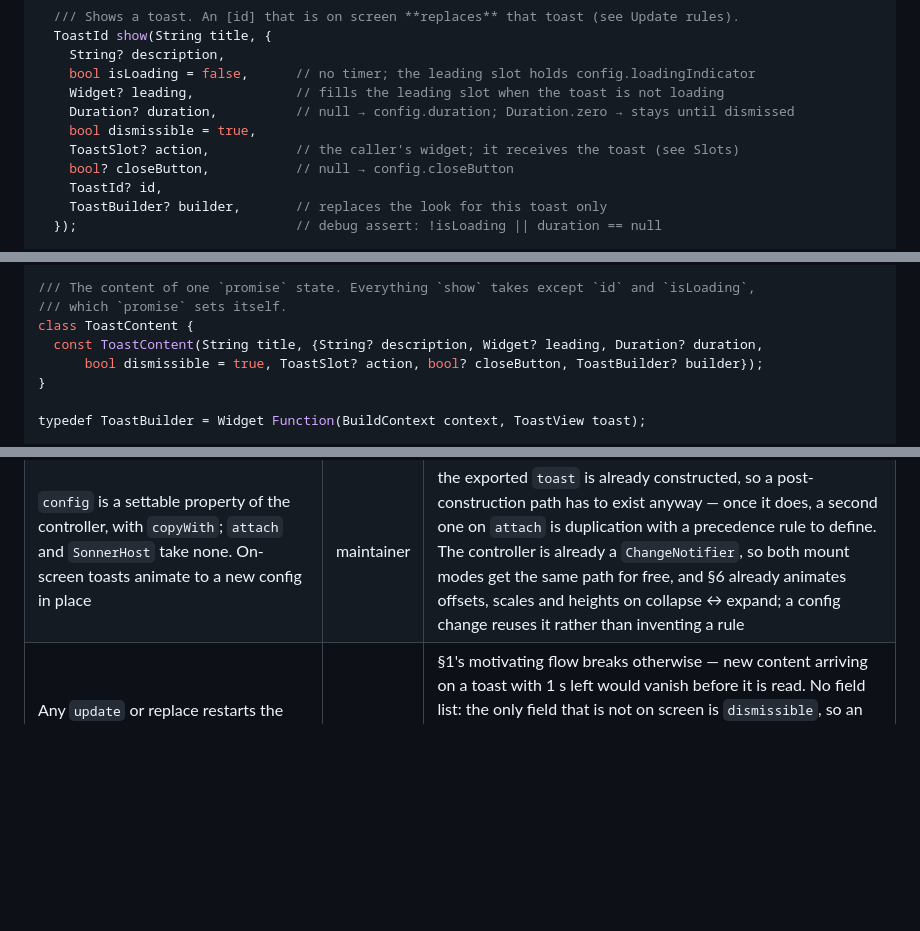
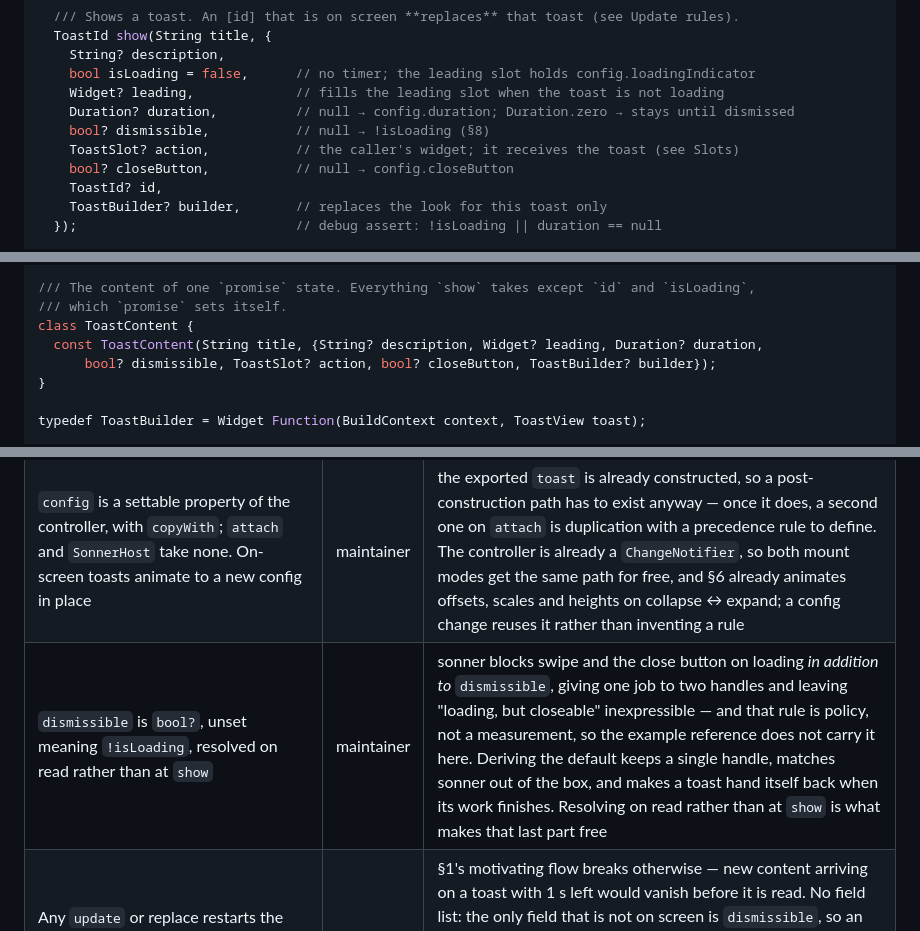
Before and after one commit to kihyun1998/just_sonner, a Markdown page: docs/spec.md, 3 parts joined by grey strips. GitHub-like rendering; blank space fills up the shorter version.

```diff
--- a/docs/spec.md
+++ b/docs/spec.md
@@ -98,7 +98,7 @@ class SonnerController extends ChangeNotifier {
     bool isLoading = false,      // no timer; the leading slot holds config.loadingIndicator
     Widget? leading,             // fills the leading slot when the toast is not loading
     Duration? duration,          // null → config.duration; Duration.zero → stays until dismissed
-    bool dismissible = true,
+    bool? dismissible,           // null → !isLoading (§8)
     ToastSlot? action,           // the caller's widget; it receives the toast (see Slots)
     bool? closeButton,           // null → config.closeButton
     ToastId? id,
@@ -125,7 +125,7 @@ class SonnerController extends ChangeNotifier {
 /// which `promise` sets itself.
 class ToastContent {
   const ToastContent(String title, {String? description, Widget? leading, Duration? duration,
-      bool dismissible = true, ToastSlot? action, bool? closeButton, ToastBuilder? builder});
+      bool? dismissible, ToastSlot? action, bool? closeButton, ToastBuilder? builder});
 }
 
 typedef ToastBuilder = Widget Function(BuildContext context, ToastView toast);
@@ -439,6 +459,7 @@ flash `FlashBar` through the adapter in §1.
 | A builder receives `isLoading` and `leading` through `ToastState` | maintainer | a builder that cannot see `isLoading` cannot know when to spin; `leading` beside it lets the flash `FlashBar` adapter place both |
 | `action` is a `ToastSlot` — the caller's widget, handed the toast; one slot, not flash's `primaryAction` + `actions` | maintainer | flash takes widgets and wires neither, which is the `leading` decision again. Handing the toast over replaces flash's `controller` and spares the caller a `late final` id. It dissolves two questions: whether pressing dismisses (the widget's own callback decides) and whether a `cancel` slot is needed (a `Row` inside the one slot) |
 | `config` is a settable property of the controller, with `copyWith`; `attach` and `SonnerHost` take none. On-screen toasts animate to a new config in place | maintainer | the exported `toast` is already constructed, so a post-construction path has to exist anyway — once it does, a second one on `attach` is duplication with a precedence rule to define. The controller is already a `ChangeNotifier`, so both mount modes get the same path for free, and §6 already animates offsets, scales and heights on collapse ↔ expand; a config change reuses it rather than inventing a rule |
+| `dismissible` is `bool?`, unset meaning `!isLoading`, resolved on read rather than at `show` | maintainer | sonner blocks swipe and the close button on loading *in addition to* `dismissible`, giving one job to two handles and leaving "loading, but closeable" inexpressible — and that rule is policy, not a measurement, so the example reference does not carry it here. Deriving the default keeps a single handle, matches sonner out of the box, and makes a toast hand itself back when its work finishes. Resolving on read rather than at `show` is what makes that last part free |
 | Any `update` or replace restarts the countdown, from the toast's own duration | maintainer | §1's motivating flow breaks otherwise — new content arriving on a toast with 1 s left would vanish before it is read. No field list: the only field that is not on screen is `dismissible`, so an exception would buy one case and cost a rule. Restarting also makes a frequently-updated progress toast stay up for free. `backlogDuration` is not re-applied, so a toast being read never shortens under the reader (§7) |
 | Timers pause on **pointer-over-deck**, on a drag in progress, and on `hidden` / `paused` / `detached` — not on `inactive` | maintainer | keying the pause to the pointer rather than to expansion fixes the commonest case, one toast being read, which sonner misses by forcing `expanded` false at ≤ 1 toast (research #2 row 22). `inactive` means visible-but-unfocused, so pausing there banks stale toasts for the user's return; `hidden` is the state Flutter synthesises for "conceptually hidden" on every platform, and matches sonner's `document.hidden`. A bare pointer-down needs no rule — hover already covers it |
 | Toasts beyond `visibleToasts` do not count down; a toast's duration is fixed on reaching the window — `backlogDuration` (300 ms) with a backlog behind it, `duration` without | maintainer | sonner counts hidden toasts down and lets them expire unseen, but its timer effect simply has no `isVisible` guard (research #2 row 26) — an omission rather than a decision, and sonner is an example. Waiting alone would make a burst of 10 take 13 s to clear; a short duration while backlogged clears it in about 2 s and still puts every toast on screen. Fixing it at entry keeps a nearly-expired toast from swelling back to full time under the reader |
```
Also changed, not shown: other parts of docs/spec.md (+20 -0 lines).
